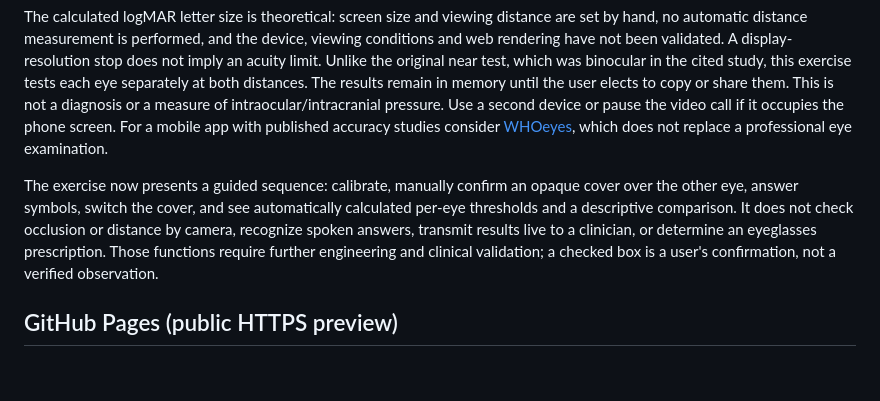
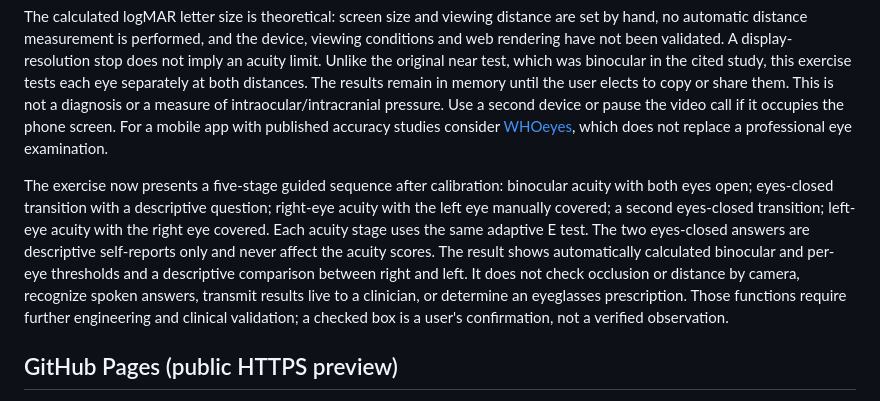
Before and after one commit to robigo/realtime-icp-ultrasound, a Markdown page: README.md, the part around the change. GitHub-like rendering; blank space fills up the shorter version.

Commit message:
Add five-stage guided vision sequence in README.md

```diff
--- a/README.md
+++ b/README.md
@@ -36,7 +36,7 @@ The page includes an optional **Join a video consultation** form. A clinician su
 
 The calculated logMAR letter size is theoretical: screen size and viewing distance are set by hand, no automatic distance measurement is performed, and the device, viewing conditions and web rendering have not been validated. A display-resolution stop does not imply an acuity limit. Unlike the original near test, which was binocular in the cited study, this exercise tests each eye separately at both distances. The results remain in memory until the user elects to copy or share them. This is not a diagnosis or a measure of intraocular/intracranial pressure. Use a second device or pause the video call if it occupies the phone screen. For a mobile app with published accuracy studies consider [WHOeyes](https://www.who.int/teams/noncommunicable-diseases/sensory-functions-disability-and-rehabilitation/whoeyes), which does not replace a professional eye examination.
 
-The exercise now presents a guided sequence: calibrate, manually confirm an opaque cover over the other eye, answer symbols, switch the cover, and see automatically calculated per-eye thresholds and a descriptive comparison. It does not check occlusion or distance by camera, recognize spoken answers, transmit results live to a clinician, or determine an eyeglasses prescription. Those functions require further engineering and clinical validation; a checked box is a user's confirmation, not a verified observation.
+The exercise now presents a five-stage guided sequence after calibration: binocular acuity with both eyes open; eyes-closed transition with a descriptive question; right-eye acuity with the left eye manually covered; a second eyes-closed transition; left-eye acuity with the right eye covered. Each acuity stage uses the same adaptive E test. The two eyes-closed answers are descriptive self-reports only and never affect the acuity scores. The result shows automatically calculated binocular and per-eye thresholds and a descriptive comparison between right and left. It does not check occlusion or distance by camera, recognize spoken answers, transmit results live to a clinician, or determine an eyeglasses prescription. Those functions require further engineering and clinical validation; a checked box is a user's confirmation, not a verified observation.
 
 ## GitHub Pages (public HTTPS preview)
 
```
